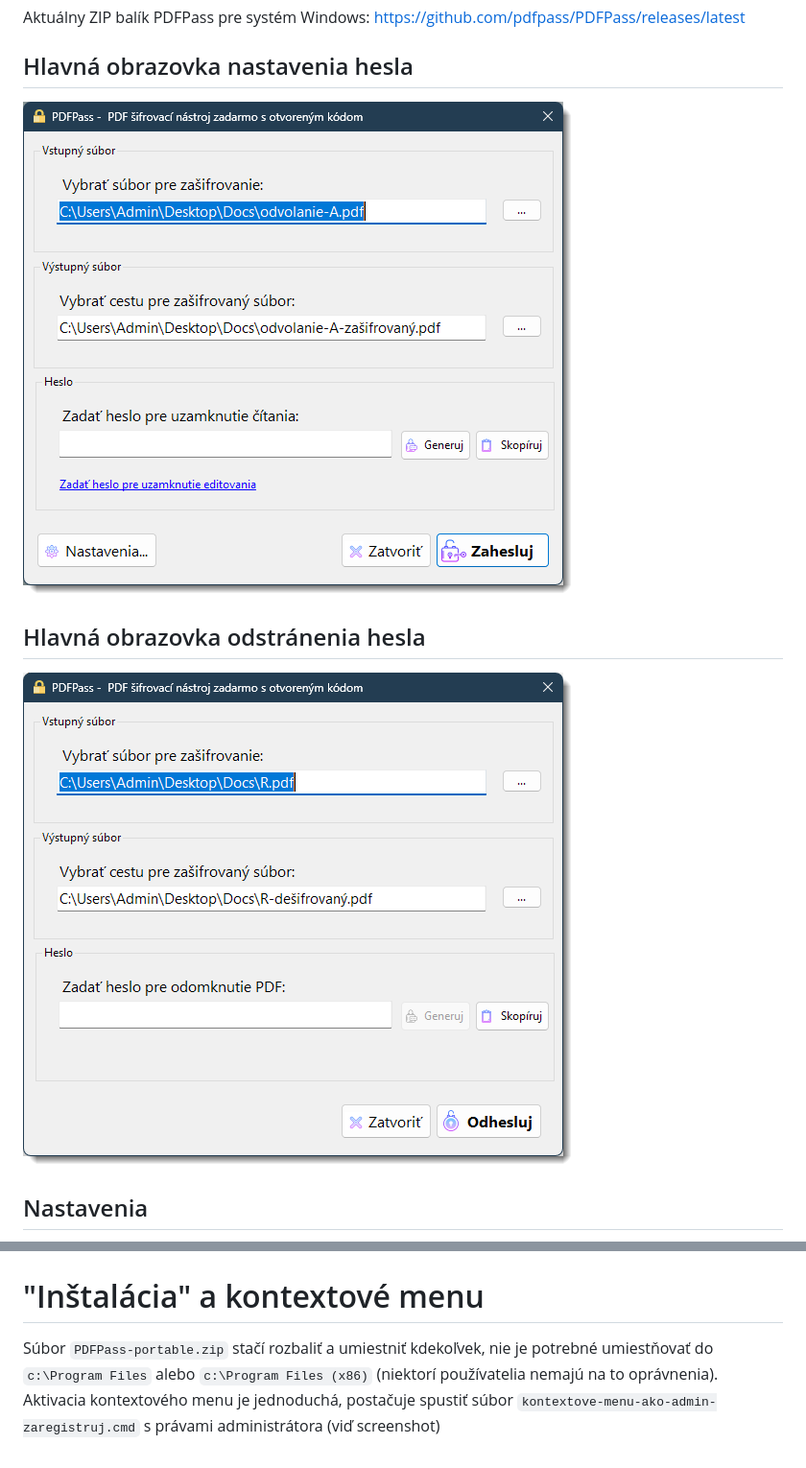
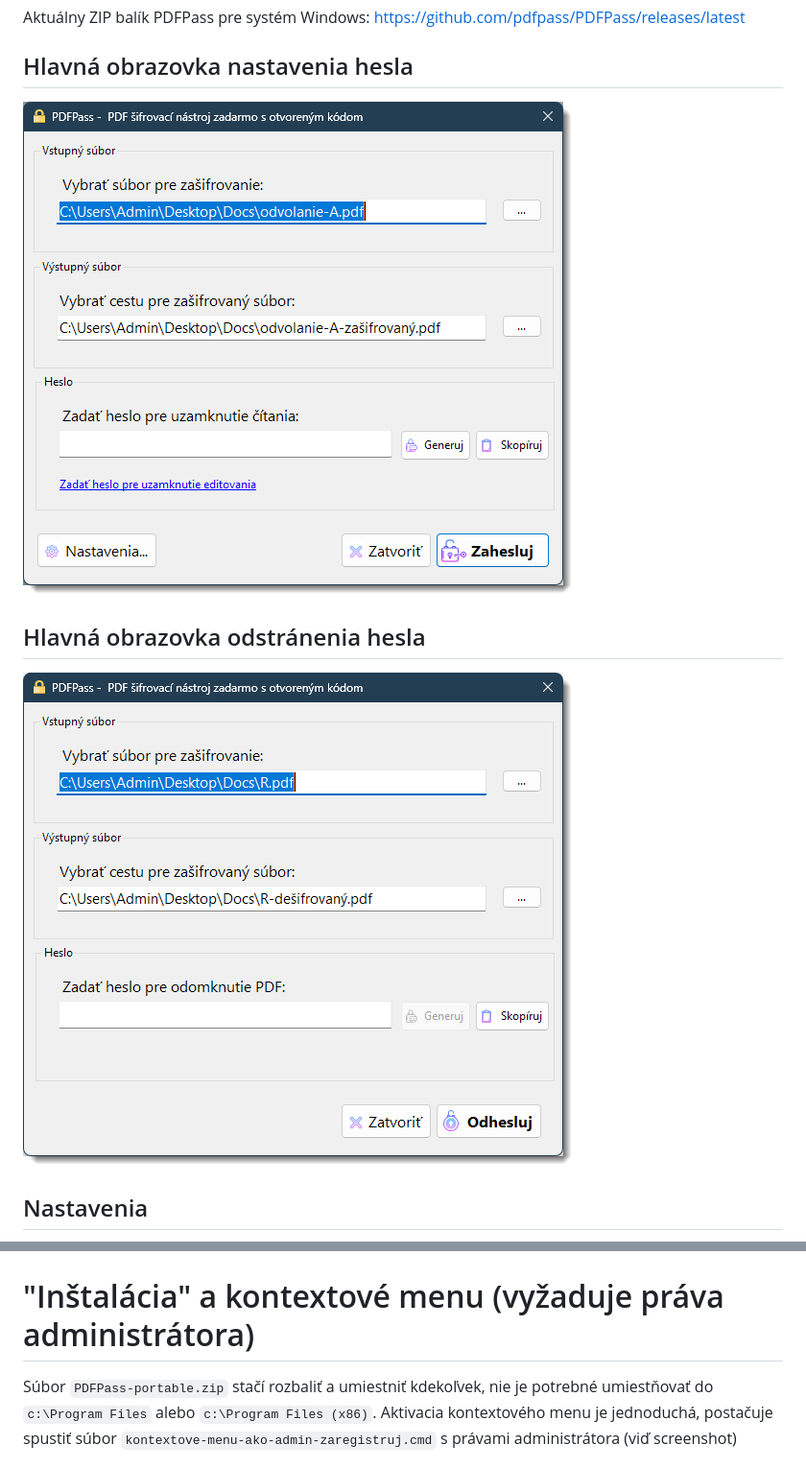
Before and after one commit to pdfpass/PDFPass, a Markdown page: README.md, 2 parts joined by grey strips. Shown at 96% size. Drawn GitHub-style; pictures changed too: screenshots/decrypt.png, screenshots/encrypt.png (added), screenshots/main.png (deleted).

````diff
--- a/README.md
+++ b/README.md
@@ -8,17 +8,17 @@ Toto je oficiálna verzia PDFPass založená na projekte PDFEncrypt.net/Ryan Gri
 Aktuálny ZIP balík PDFPass pre systém Windows: https://github.com/pdfpass/PDFPass/releases/latest
 
 ## Hlavná obrazovka nastavenia hesla
-![App Screenshot](screenshots%2Fdecrypt.png)
+![App Screenshot](screenshots%2Fencrypt.png)
 
 ## Hlavná obrazovka odstránenia hesla
-![App Screenshot](screenshots%2Fmain.png)
+![App Screenshot](screenshots%2Fdecrypt.png)
 
 ## Nastavenia
 ![Settings](screenshots%2Fsettings.png)
 
-# "Inštalácia" a kontextové menu
+# "Inštalácia" a kontextové menu (vyžaduje práva administrátora)
 
-Súbor ```PDFPass-portable.zip``` stačí rozbaliť a umiestniť kdekoľvek, nie je potrebné umiestňovať do ```c:\Program Files``` alebo ```c:\Program Files (x86)``` (niektorí používatelia nemajú na to oprávnenia). Aktivacia kontextového menu je jednoduchá, postačuje spustiť súbor ```kontextove-menu-ako-admin-zaregistruj.cmd``` s právami administrátora (viď screenshot)
+Súbor ```PDFPass-portable.zip``` stačí rozbaliť a umiestniť kdekoľvek, nie je potrebné umiestňovať do ```c:\Program Files``` alebo ```c:\Program Files (x86)```. Aktivacia kontextového menu je jednoduchá, postačuje spustiť súbor ```kontextove-menu-ako-admin-zaregistruj.cmd``` s právami administrátora (viď screenshot)
 
 ![register-menu.png](screenshots%2Fregister-menu.png)
 
````
Also changed, not shown: other parts of README.md (+7 -3 lines), 3 other files.
